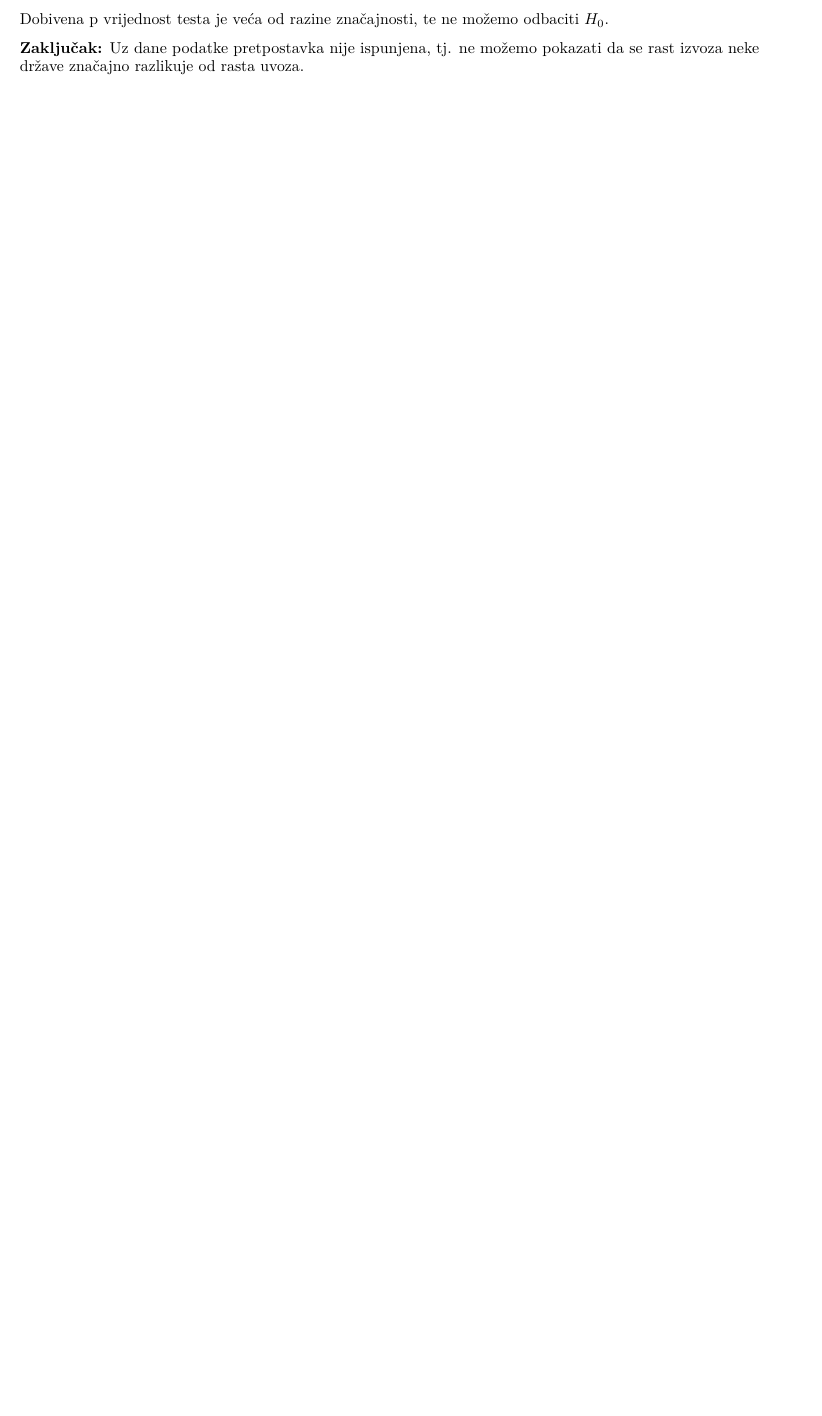
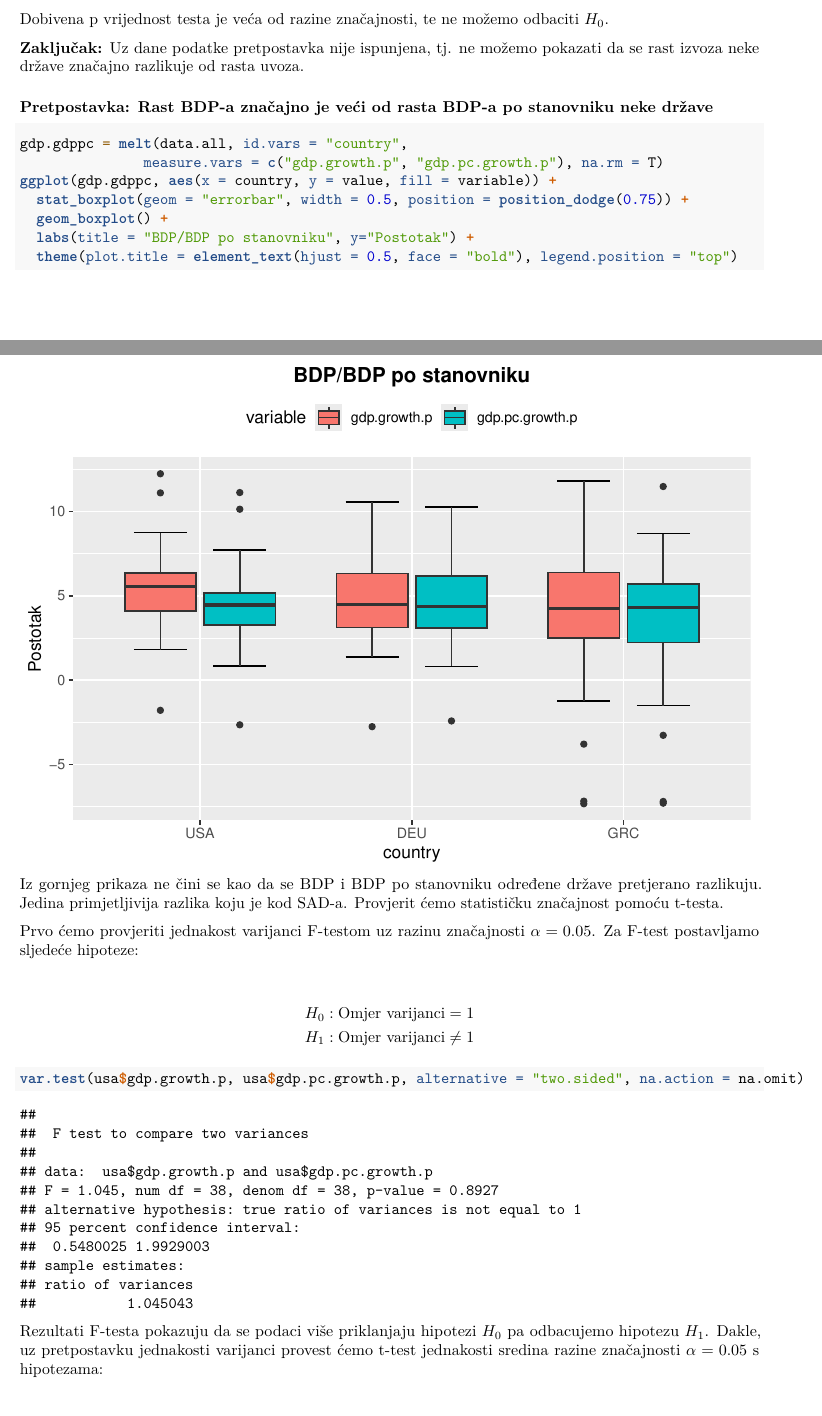
Before and after one commit to Pavo98/sap-projekt, an R Markdown document (projekt.Rmd): part of page 16 of 16 before the commit and two parts of pages 16 and 17 of 19 after it, the two joined at a grey line, cut so that both start at the same text, the shorter picture padded with empty space. Rendered offline with R 4.5, knitr and Pandoc, then LaTeX, with nearby package versions.

Commit message:
BDP/BDP per capita

````diff
--- a/projekt.Rmd
+++ b/projekt.Rmd
@@ -287,3 +287,37 @@ t.test(usa$export.growth.p, usa$import.growth.p, alternative = "greater", var.eq
 Dobivena p vrijednost testa je veća od razine značajnosti, te ne možemo odbaciti $H_0$.
 
 \textbf{Zaključak:} Uz dane podatke pretpostavka nije ispunjena, tj. ne možemo pokazati da se rast izvoza neke države značajno razlikuje od rasta uvoza.
+
+### Pretpostavka: Rast BDP-a značajno je veći od rasta BDP-a po stanovniku neke države
+
+```{r}
+gdp.gdppc = melt(data.all, id.vars = "country",
+               measure.vars = c("gdp.growth.p", "gdp.pc.growth.p"), na.rm = T)
+ggplot(gdp.gdppc, aes(x = country, y = value, fill = variable)) +
+  stat_boxplot(geom = "errorbar", width = 0.5, position = position_dodge(0.75)) +
+  geom_boxplot() +
+  labs(title = "BDP/BDP po stanovniku", y="Postotak") +
+  theme(plot.title = element_text(hjust = 0.5, face = "bold"), legend.position = "top")
+```
+Iz gornjeg prikaza ne čini se kao da se BDP i BDP po stanovniku određene države pretjerano razlikuju.
+Jedina primjetljivija razlika koju je kod SAD-a. Provjerit ćemo statističku značajnost pomoću t-testa.
+
+Prvo ćemo provjeriti jednakost varijanci F-testom uz razinu značajnosti $\alpha = 0.05$. Za F-test postavljamo sljedeće hipoteze:
+
+\begin{align*}
+  H_0 & : \text{Omjer varijanci} = 1 \\
+  H_1 & : \text{Omjer varijanci} \neq 1
+\end{align*}
+
+```{r}
+var.test(usa$gdp.growth.p, usa$gdp.pc.growth.p, alternative = "two.sided", na.action = na.omit)
+```
+Rezultati F-testa pokazuju da se podaci više priklanjaju hipotezi $H_0$ pa odbacujemo hipotezu $H_1$.
+Dakle, uz pretpostavku jednakosti varijanci provest ćemo t-test jednakosti sredina razine značajnosti $\alpha = 0.05$ s hipotezama:
+
+\begin{align*}
+  H_0 & : \mu_{BDP} = \mu_{BDP po stanovniku} \\
+  H_1 & : \mu_{BDP} > \mu_{BDP po stanovniku}
+\end{align*}
+
+```{r}
````
Also changed, not shown: projekt.Rmd (24 more changed lines).
